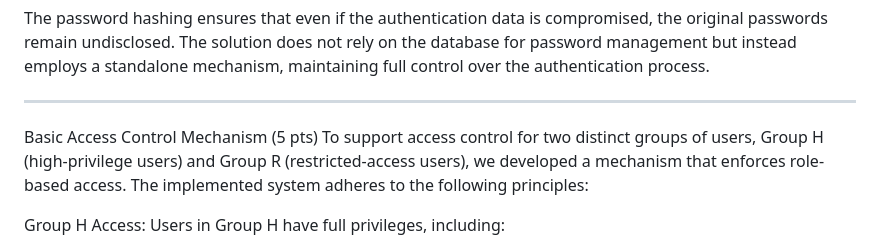
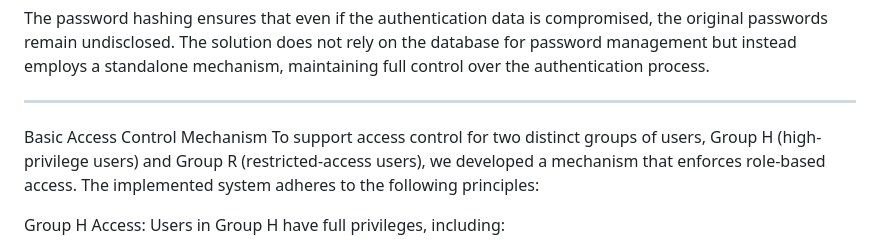
Before and after one commit to hboliset/DSP_Final, a Markdown page: README.md, the part around the change. GitHub-like rendering.

```diff
--- a/README.md
+++ b/README.md
@@ -72,7 +72,7 @@ The password hashing ensures that even if the authentication data is compromised
 The solution does not rely on the database for password management but instead employs a standalone mechanism, maintaining full control over the authentication process.
 
 ---
-Basic Access Control Mechanism (5 pts)
+Basic Access Control Mechanism
 To support access control for two distinct groups of users, Group H (high-privilege users) and Group R (restricted-access users), we developed a mechanism that enforces role-based access. The implemented system adheres to the following principles:
 
 Group H Access:
```
